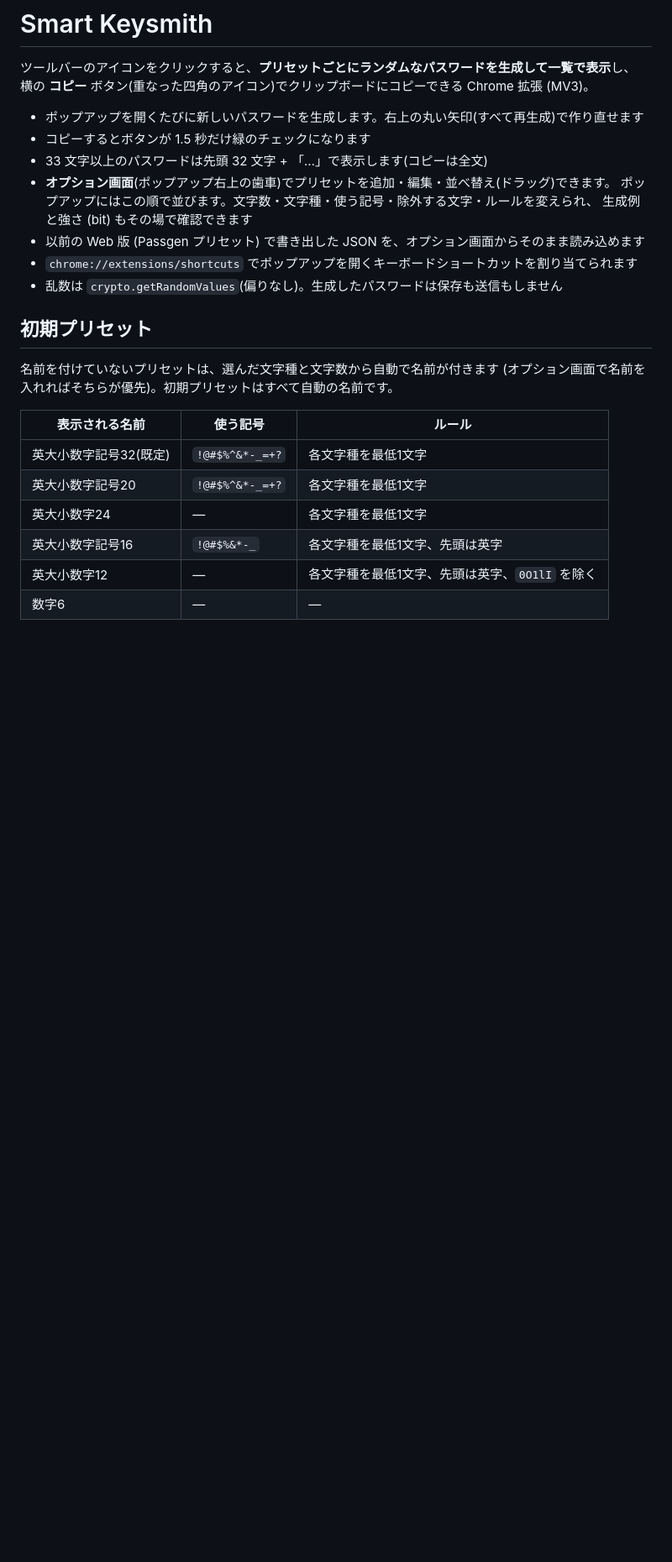
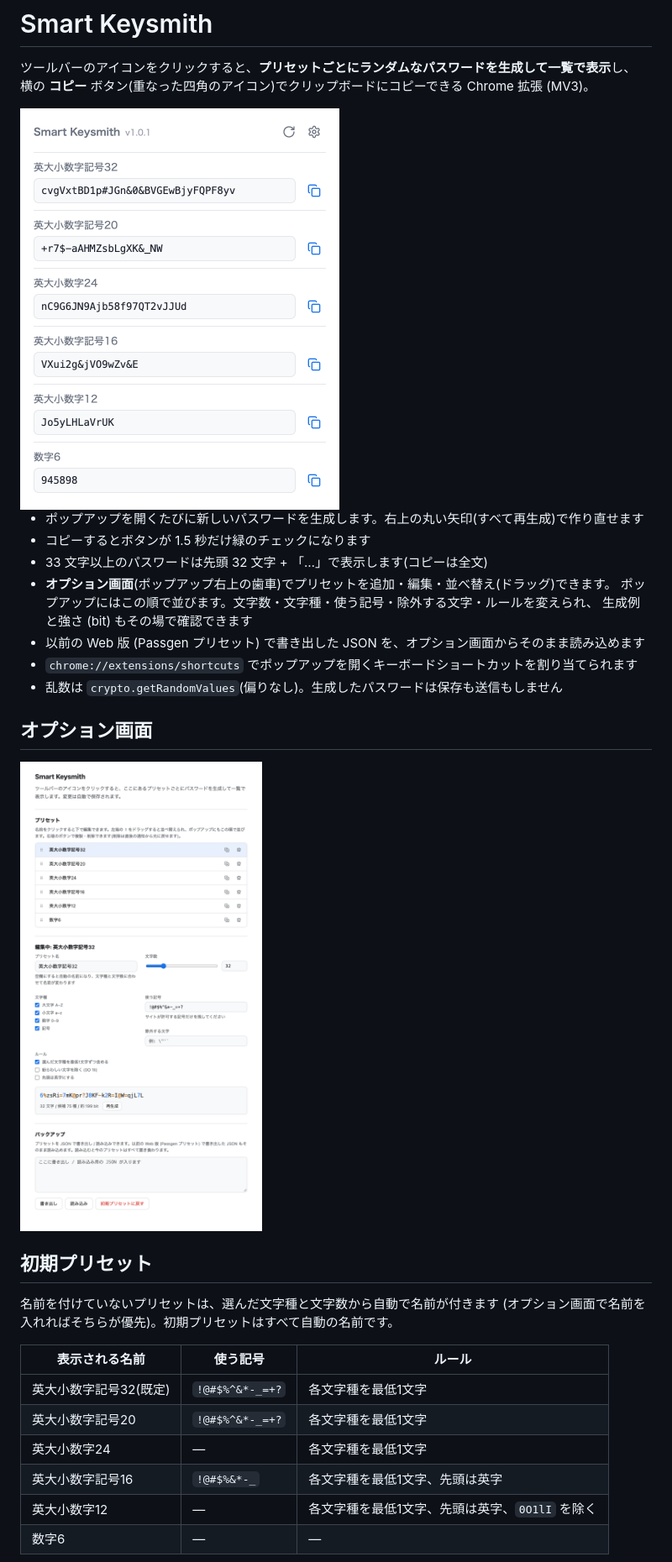
Before and after one commit to huro3h/smart-keysmith, a Markdown page: README.md, the part around the change. Shown at 84% size. GitHub-like rendering; pictures changed too: docs/options.png (added), docs/popup.png (added); blank space fills up the shorter version.

Commit message:
README にスクリーンショットを載せる
ポップアップとオプション画面の画像を docs/ に置き、README から参照する。
どちらも初期プリセットのまま撮った。

Co-Authored-By: Claude Opus 5.5 <noreply@anthropic.com>

```diff
--- a/README.md
+++ b/README.md
@@ -2,6 +2,8 @@
 
 ツールバーのアイコンをクリックすると、**プリセットごとにランダムなパスワードを生成して一覧で表示**し、
 横の **コピー** ボタン(重なった四角のアイコン)でクリップボードにコピーできる Chrome 拡張 (MV3)。
+
+<img src="docs/popup.png" width="380" alt="ポップアップ。プリセットごとに名前・生成したパスワード・コピーボタンが並び、右上に再生成と設定のボタンがある">
 
 - ポップアップを開くたびに新しいパスワードを生成します。右上の丸い矢印(すべて再生成)で作り直せます
 - コピーするとボタンが 1.5 秒だけ緑のチェックになります
@@ -12,6 +14,10 @@
 - 以前の Web 版 (Passgen プリセット) で書き出した JSON を、オプション画面からそのまま読み込めます
 - `chrome://extensions/shortcuts` でポップアップを開くキーボードショートカットを割り当てられます
 - 乱数は `crypto.getRandomValues`(偏りなし)。生成したパスワードは保存も送信もしません
+
+## オプション画面
+
+<img src="docs/options.png" width="560" alt="オプション画面。プリセットの一覧(ドラッグの持ち手、名前、複製・削除ボタン)と、編集中のプリセットの文字数・文字種・記号・ルールの設定、生成例、バックアップ欄">
 
 ## 初期プリセット
 
```
Also changed, not shown: 1 other file.
